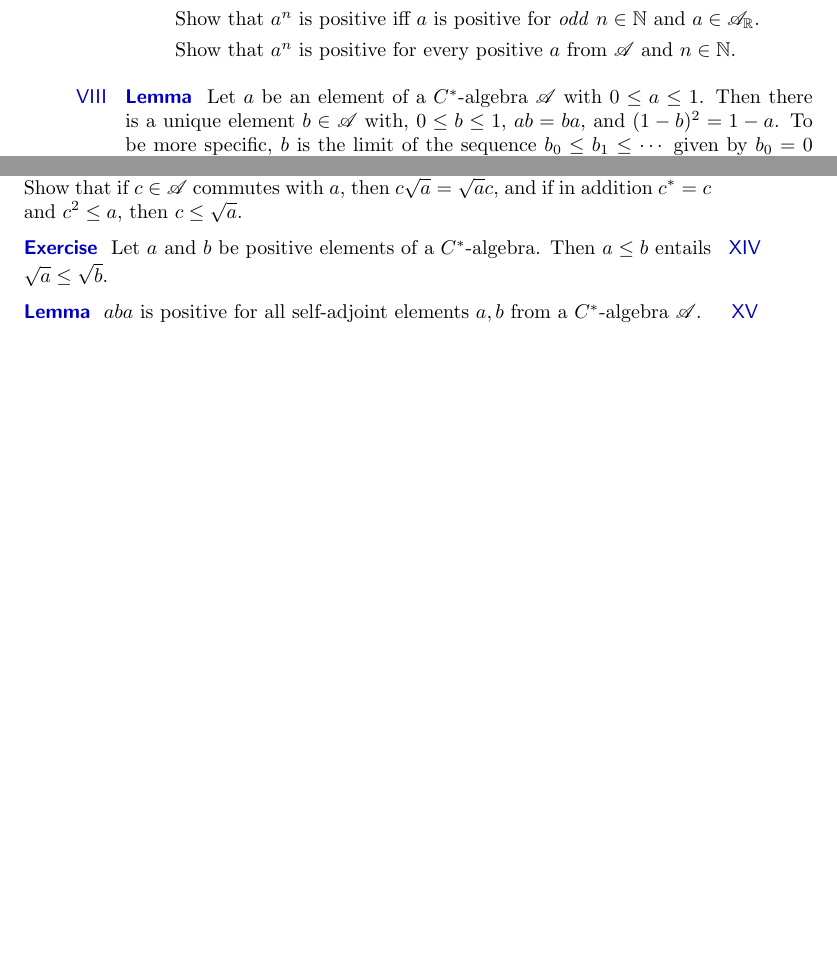
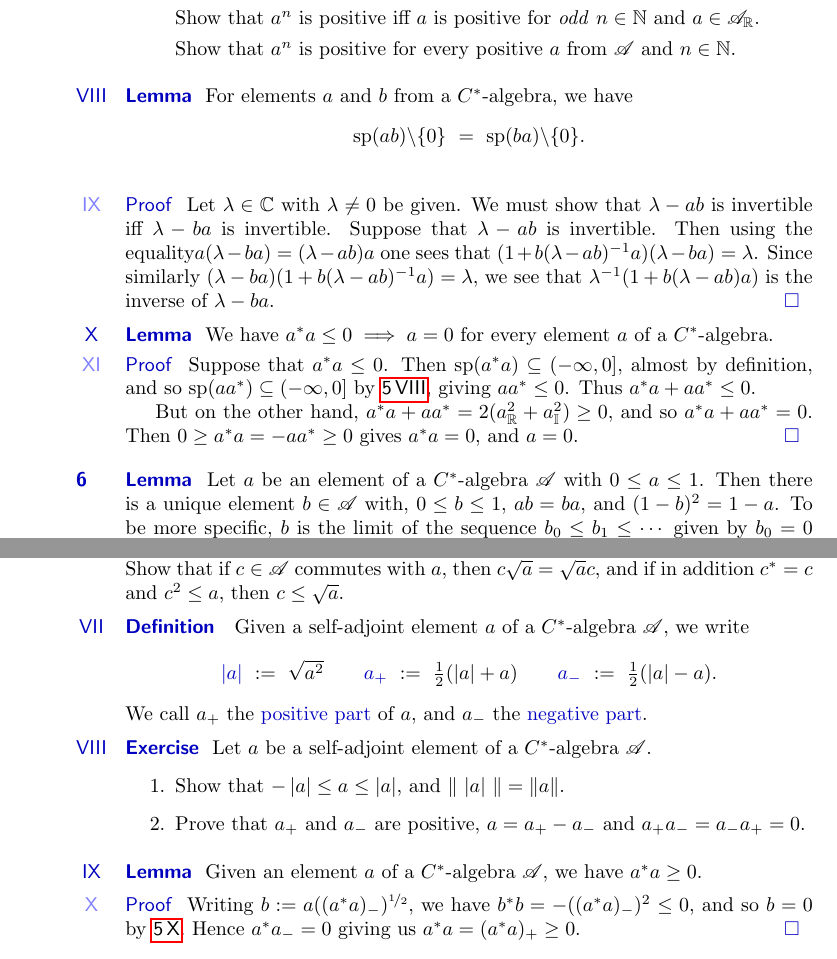
Before and after one commit to westerbaan/theses, a LaTeX document (op.tex): two parts of pages 8 and 9 of 17 before the commit and two parts of pages 8 and 10 of 17 after it, joined at a grey line, cut so that both start at the same text, the shorter picture padded with empty space. Compiled offline with pdfLaTeX.

Commit message:
more work

```diff
--- a/op.tex
+++ b/op.tex
@@ -814,6 +814,44 @@ for every positive $a$ from~$\scrA$ and~$n\in \N$.
 \end{enumerate}
 \end{point}
 \end{point}
+\begin{point}[prod-spec]{Lemma}%
+For elements $a$ and $b$ from a $C^*$-algebra,
+we have
+\begin{equation*}
+\spec(ab)\backslash\{0\}\ =\ \spec(ba)\backslash\{0\}.
+\end{equation*}
+\begin{point}{Proof}%
+Let~$\lambda\in \C$ with $\lambda\neq 0$ be given.
+We must show that $\lambda - ab$ is invertible
+iff $\lambda - ba$ is invertible.
+Suppose that $\lambda-ab$ is invertible.
+Then using the equality$a(\lambda-ba)=(\lambda-ab)a$
+one sees that $(1+b(\lambda-ab)^{-1}a)(\lambda-ba)=\lambda$.
+Since similarly $(\lambda-ba)(1+b(\lambda-ab)^{-1}a)=\lambda$,
+we see that $\lambda^{-1}(1+b(\lambda-ab)a)$
+is the inverse of~$\lambda-ba$.\qed
+\end{point}
+\end{point}
+\begin{point}[astara-non-neggative]{Lemma}%
+We have $a^*a  \leq 0\implies a=0$
+for every element~$a$ of a $C^*$-algebra.
+\begin{point}{Proof}%
+Suppose that $a^*a\leq 0$.
+Then~$\spec(a^*a)\subseteq (-\infty,0]$, almost by definition,
+and so $\spec(aa^*)\subseteq (-\infty,0]$ by~\sref{prod-spec},
+giving $aa^*\leq 0$.
+Thus $a^*a+aa^*\leq 0$.
+
+But on the other hand,
+$a^*a+aa^* = 2(\Real{a}^2 + \Imag{a}^2) \geq 0$,
+and so~$a^*a+aa^*=0$.
+Then $0\geq a^*a=-aa^*\geq 0$ gives $a^*a=0$,
+and $a=0$.\qed
+\end{point}
+\end{point}
+\end{parsec}
+
+\begin{parsec}%
 \begin{point}{Lemma}%
 Let $a$ be an element of a $C^*$-algebra $\scrA$
 with $0\leq a\leq 1$.
@@ -978,11 +1016,38 @@ then $c\sqrt{a}=\sqrt{a}c$,
 and if in addition $c^*=c$ and $c^2\leq a$,
 then $c\leq \sqrt{a}$.
 \end{point}
+\begin{point}{Definition}
+Given a self-adjoint element~$a$ of a $C^*$-algebra $\scrA$,
+we write
+\begin{equation*}
+\textstyle
+\Define{\left|a\right|}\ :=\ \sqrt{a^2}
+\qquad
+\Define{\pos{a}}\ :=\ \frac{1}{2}(\left|a\right| + a)
+\qquad
+\Define{a_{-}}\ :=\ \frac{1}{2}(\left|a\right| - a).
+\end{equation*}
+We call $a_+$ the \Define{positive part} of~$a$,
+and $a_-$ the \Define{negative part}.
+\end{point}
 \begin{point}{Exercise}%
-Let~$a$ and~$b$ be positive elements of a $C^*$-algebra.
-Then $a\leq b$ entails $\sqrt{a}\leq \sqrt{b}$.
+Let~$a$ be a self-adjoint element of a
+ $C^*$-algebra $\scrA$.
+\begin{enumerate}
+\item
+Show that $-\left|a\right| \leq a \leq \left| a \right|$,
+and $\|\,\left|a\right|\,\|= \|a\|$.
+\item
+Prove that $a_+$ and $a_-$ are positive,  $a=a_+-a_-$
+and $a_+a_-=a_-a_+=0$.
+\end{enumerate}
 \end{point}
 \begin{point}{Lemma}%
-$aba$ is positive for all self-adjoint elements $a,b$
-from a $C^*$-algebra $\scrA$.
-\begin{point}{Proof}%
+Given an element $a$ of a $C^*$-algebra $\scrA$,
+we have $a^*a\geq 0$.
+\begin{point}{Proof}%
+Writing $b:=a((a^*a)_-)^{\nicefrac{1}{2}}$,
+we have $b^*b=-((a^*a)_-)^2\leq 0$,
+and so $b=0$ by~\sref{astara-non-neggative}.
+Hence~$a^*a_-=0$ giving us $a^*a=(a^*a)_+\geq 0$.\qed
+\end{point}
```
Also changed, not shown: op.tex (7 more changed lines).
